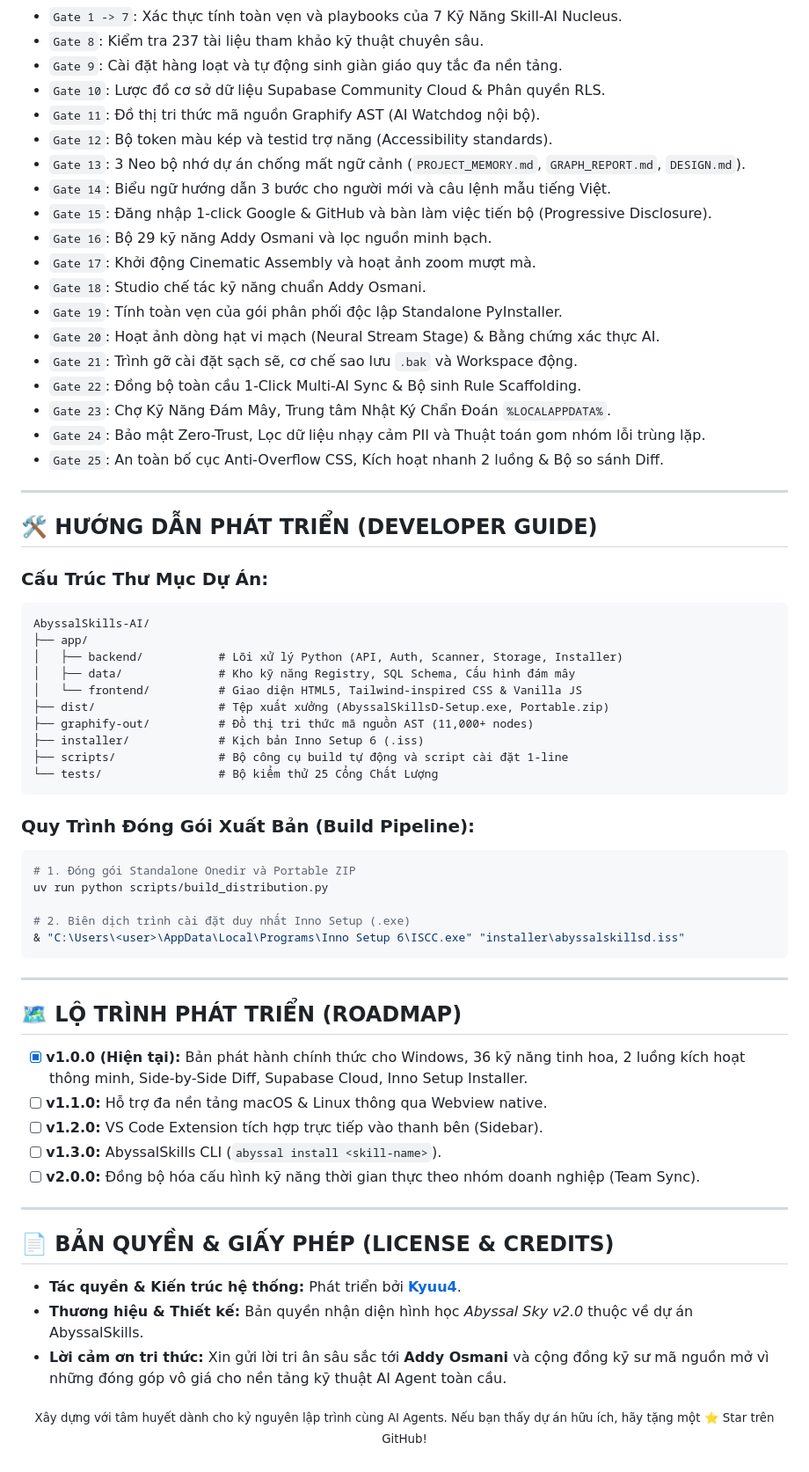
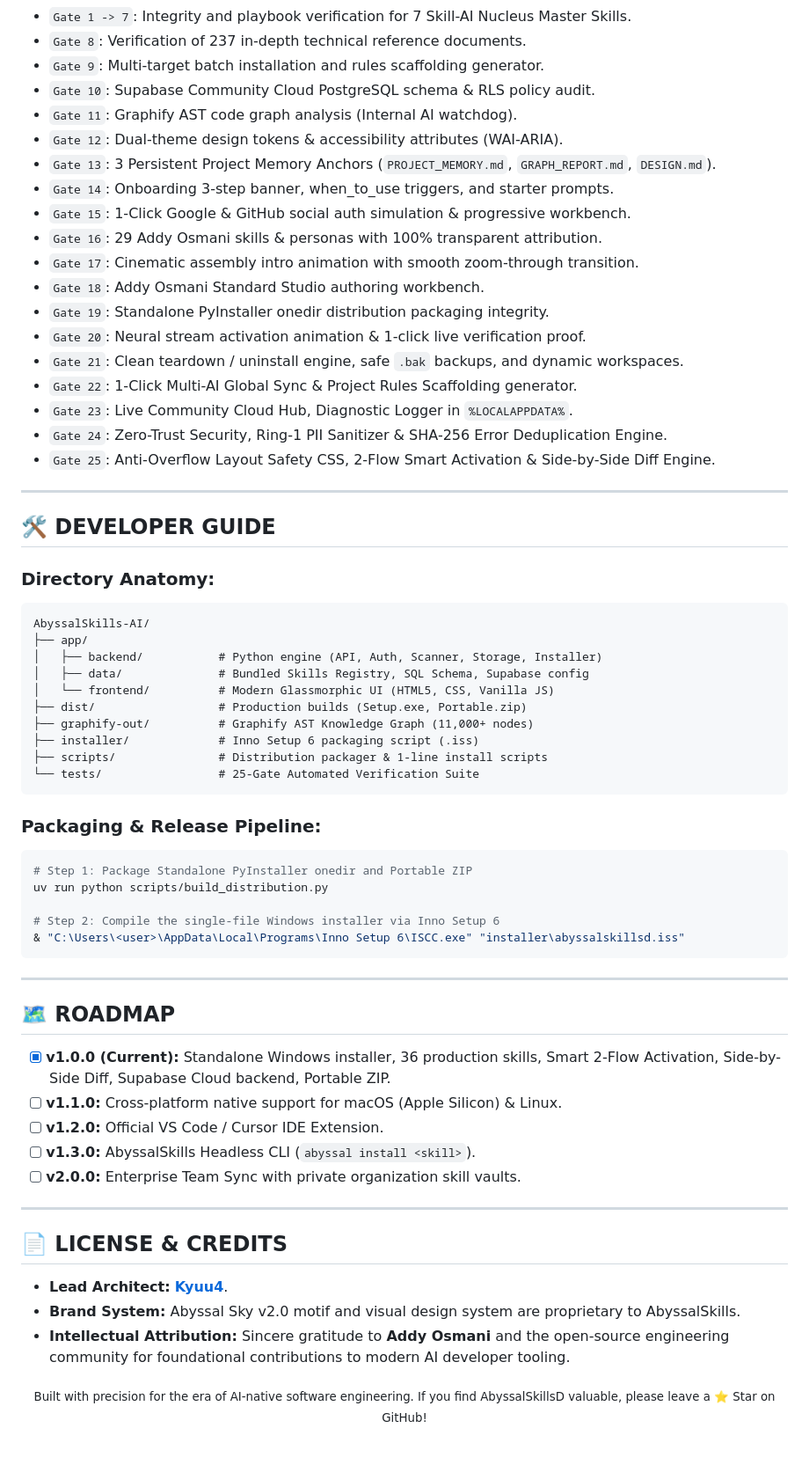
Before and after one commit to Play-with-me/AbyssalSkills-AI, a Markdown page: README.md, the part around one of its changes. Shown at 88% size. Rendered like a GitHub page; folded sections open.

````diff
--- a/README.md
+++ b/README.md
@@ -220,71 +225,71 @@ uv run python tests/test_verification.py
 
-- `Gate 1 -> 7`: Xác thực tính toàn vẹn và playbooks của 7 Kỹ Năng Skill-AI Nucleus.
-- `Gate 8`: Kiểm tra 237 tài liệu tham khảo kỹ thuật chuyên sâu.
-- `Gate 9`: Cài đặt hàng loạt và tự động sinh giàn giáo quy tắc đa nền tảng.
-- `Gate 10`: Lược đồ cơ sở dữ liệu Supabase Community Cloud & Phân quyền RLS.
-- `Gate 11`: Đồ thị tri thức mã nguồn Graphify AST (AI Watchdog nội bộ).
-- `Gate 12`: Bộ token màu kép và testid trợ năng (Accessibility standards).
-- `Gate 13`: 3 Neo bộ nhớ dự án chống mất ngữ cảnh (`PROJECT_MEMORY.md`, `GRAPH_REPORT.md`, `DESIGN.md`).
-- `Gate 14`: Biểu ngữ hướng dẫn 3 bước cho người mới và câu lệnh mẫu tiếng Việt.
-- `Gate 15`: Đăng nhập 1-click Google & GitHub và bàn làm việc tiến bộ (Progressive Disclosure).
-- `Gate 16`: Bộ 29 kỹ năng Addy Osmani và lọc nguồn minh bạch.
-- `Gate 17`: Khởi động Cinematic Assembly và hoạt ảnh zoom mượt mà.
-- `Gate 18`: Studio chế tác kỹ năng chuẩn Addy Osmani.
-- `Gate 19`: Tính toàn vẹn của gói phân phối độc lập Standalone PyInstaller.
-- `Gate 20`: Hoạt ảnh dòng hạt vi mạch (Neural Stream Stage) & Bằng chứng xác thực AI.
-- `Gate 21`: Trình gỡ cài đặt sạch sẽ, cơ chế sao lưu `.bak` và Workspace động.
-- `Gate 22`: Đồng bộ toàn cầu 1-Click Multi-AI Sync & Bộ sinh Rule Scaffolding.
-- `Gate 23`: Chợ Kỹ Năng Đám Mây, Trung tâm Nhật Ký Chẩn Đoán `%LOCALAPPDATA%`.
-- `Gate 24`: Bảo mật Zero-Trust, Lọc dữ liệu nhạy cảm PII và Thuật toán gom nhóm lỗi trùng lặp.
-- `Gate 25`: An toàn bố cục Anti-Overflow CSS, Kích hoạt nhanh 2 luồng & Bộ so sánh Diff.
+- `Gate 1 -> 7`: Integrity and playbook verification for 7 Skill-AI Nucleus Master Skills.
+- `Gate 8`: Verification of 237 in-depth technical reference documents.
+- `Gate 9`: Multi-target batch installation and rules scaffolding generator.
+- `Gate 10`: Supabase Community Cloud PostgreSQL schema & RLS policy audit.
+- `Gate 11`: Graphify AST code graph analysis (Internal AI watchdog).
+- `Gate 12`: Dual-theme design tokens & accessibility attributes (WAI-ARIA).
+- `Gate 13`: 3 Persistent Project Memory Anchors (`PROJECT_MEMORY.md`, `GRAPH_REPORT.md`, `DESIGN.md`).
+- `Gate 14`: Onboarding 3-step banner, when_to_use triggers, and starter prompts.
+- `Gate 15`: 1-Click Google & GitHub social auth simulation & progressive workbench.
+- `Gate 16`: 29 Addy Osmani skills & personas with 100% transparent attribution.
+- `Gate 17`: Cinematic assembly intro animation with smooth zoom-through transition.
+- `Gate 18`: Addy Osmani Standard Studio authoring workbench.
+- `Gate 19`: Standalone PyInstaller onedir distribution packaging integrity.
+- `Gate 20`: Neural stream activation animation & 1-click live verification proof.
+- `Gate 21`: Clean teardown / uninstall engine, safe `.bak` backups, and dynamic workspaces.
+- `Gate 22`: 1-Click Multi-AI Global Sync & Project Rules Scaffolding generator.
+- `Gate 23`: Live Community Cloud Hub, Diagnostic Logger in `%LOCALAPPDATA%`.
+- `Gate 24`: Zero-Trust Security, Ring-1 PII Sanitizer & SHA-256 Error Deduplication Engine.
+- `Gate 25`: Anti-Overflow Layout Safety CSS, 2-Flow Smart Activation & Side-by-Side Diff Engine.
 
 </details>
 
 ---
 
-## 🛠️ HƯỚNG DẪN PHÁT TRIỂN (DEVELOPER GUIDE)
+## 🛠️ DEVELOPER GUIDE
 
-### Cấu Trúc Thư Mục Dự Án:
+### Directory Anatomy:
 ```text
 AbyssalSkills-AI/
 ├── app/
-│   ├── backend/           # Lõi xử lý Python (API, Auth, Scanner, Storage, Installer)
-│   ├── data/              # Kho kỹ năng Registry, SQL Schema, Cấu hình đám mây
-│   └── frontend/          # Giao diện HTML5, Tailwind-inspired CSS & Vanilla JS
-├── dist/                  # Tệp xuất xưởng (AbyssalSkillsD-Setup.exe, Portable.zip)
-├── graphify-out/          # Đồ thị tri thức mã nguồn AST (11,000+ nodes)
-├── installer/             # Kịch bản Inno Setup 6 (.iss)
-├── scripts/               # Bộ công cụ build tự động và script cài đặt 1-line
-└── tests/                 # Bộ kiểm thử 25 Cổng Chất Lượng
+│   ├── backend/           # Python engine (API, Auth, Scanner, Storage, Installer)
+│   ├── data/              # Bundled Skills Registry, SQL Schema, Supabase config
+│   └── frontend/          # Modern Glassmorphic UI (HTML5, CSS, Vanilla JS)
+├── dist/                  # Production builds (Setup.exe, Portable.zip)
+├── graphify-out/          # Graphify AST Knowledge Graph (11,000+ nodes)
+├── installer/             # Inno Setup 6 packaging script (.iss)
+├── scripts/               # Distribution packager & 1-line install scripts
+└── tests/                 # 25-Gate Automated Verification Suite
 ```
 
-### Quy Trình Đóng Gói Xuất Bản (Build Pipeline):
+### Packaging & Release Pipeline:
 ```powershell
-# 1. Đóng gói Standalone Onedir và Portable ZIP
+# Step 1: Package Standalone PyInstaller onedir and Portable ZIP
 uv run python scripts/build_distribution.py
 
-# 2. Biên dịch trình cài đặt duy nhất Inno Setup (.exe)
+# Step 2: Compile the single-file Windows installer via Inno Setup 6
 & "C:\Users\<user>\AppData\Local\Programs\Inno Setup 6\ISCC.exe" "installer\abyssalskillsd.iss"
 ```
 
 ---
 
-## 🗺️ LỘ TRÌNH PHÁT TRIỂN (ROADMAP)
+## 🗺️ ROADMAP
 
-- [x] **v1.0.0 (Hiện tại):** Bản phát hành chính thức cho Windows, 36 kỹ năng tinh hoa, 2 luồng kích hoạt thông minh, Side-by-Side Diff, Supabase Cloud, Inno Setup Installer.
-- [ ] **v1.1.0:** Hỗ trợ đa nền tảng macOS & Linux thông qua Webview native.
-- [ ] **v1.2.0:** VS Code Extension tích hợp trực tiếp vào thanh bên (Sidebar).
-- [ ] **v1.3.0:** AbyssalSkills CLI (`abyssal install <skill-name>`).
-- [ ] **v2.0.0:** Đồng bộ hóa cấu hình kỹ năng thời gian thực theo nhóm doanh nghiệp (Team Sync).
+- [x] **v1.0.0 (Current):** Standalone Windows installer, 36 production skills, Smart 2-Flow Activation, Side-by-Side Diff, Supabase Cloud backend, Portable ZIP.
+- [ ] **v1.1.0:** Cross-platform native support for macOS (Apple Silicon) & Linux.
+- [ ] **v1.2.0:** Official VS Code / Cursor IDE Extension.
+- [ ] **v1.3.0:** AbyssalSkills Headless CLI (`abyssal install <skill>`).
+- [ ] **v2.0.0:** Enterprise Team Sync with private organization skill vaults.
 
 ---
 
-## 📄 BẢN QUYỀN & GIẤY PHÉP (LICENSE & CREDITS)
+## 📄 LICENSE & CREDITS
 
-- **Tác quyền & Kiến trúc hệ thống:** Phát triển bởi **[Kyuu4](https://github.com/kyuu4)**.
-- **Thương hiệu & Thiết kế:** Bản quyền nhận diện hình học *Abyssal Sky v2.0* thuộc về dự án AbyssalSkills.
-- **Lời cảm ơn tri thức:** Xin gửi lời tri ân sâu sắc tới **Addy Osmani** và cộng đồng kỹ sư mã nguồn mở vì những đóng góp vô giá cho nền tảng kỹ thuật AI Agent toàn cầu.
+- **Lead Architect:** **[Kyuu4](https://github.com/kyuu4)**.
+- **Brand System:** Abyssal Sky v2.0 motif and visual design system are proprietary to AbyssalSkills.
+- **Intellectual Attribution:** Sincere gratitude to **Addy Osmani** and the open-source engineering community for foundational contributions to modern AI developer tooling.
 
 <p align="center">
-  <sub>Xây dựng với tâm huyết dành cho kỷ nguyên lập trình cùng AI Agents. Nếu bạn thấy dự án hữu ích, hãy tặng một ⭐️ Star trên GitHub!</sub>
+  <sub>Built with precision for the era of AI-native software engineering. If you find AbyssalSkillsD valuable, please leave a ⭐️ Star on GitHub!</sub>
 </p>
````
Also changed, not shown: other parts of README.md (+97 -92 lines), README.vi.md (added, +295 -0 lines).
